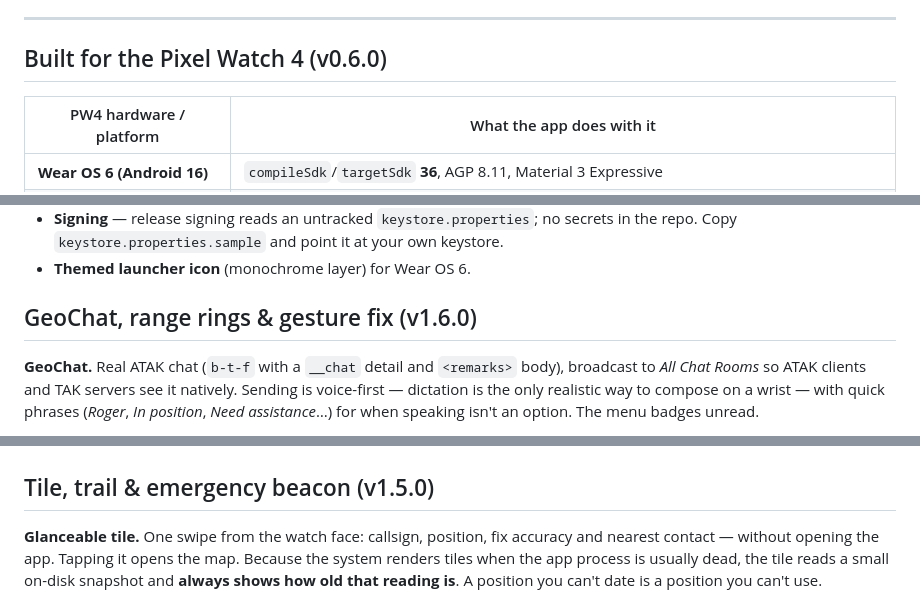
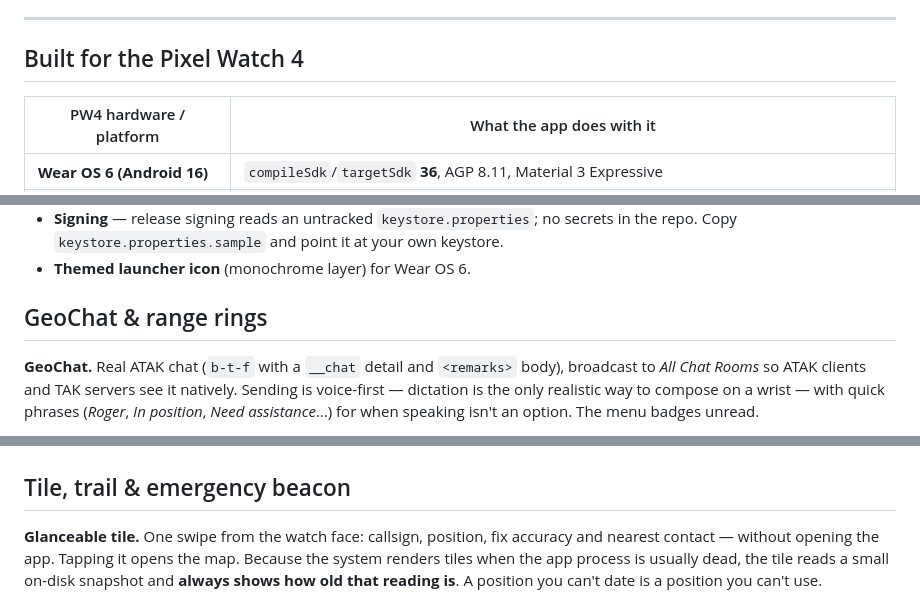
Before and after one commit to GPTmadeit/WTAK, a Markdown page: README.md, 3 parts joined by grey strips. GitHub-like rendering.

```diff
--- a/README.md
+++ b/README.md
@@ -324,7 +314,7 @@ hand-encoded ATAK-shaped frame (`./gradlew :app:testDebugUnitTest`).
 
 ---
 
-## Built for the Pixel Watch 4 (v0.6.0)
+## Built for the Pixel Watch 4
 
 | PW4 hardware / platform | What the app does with it |
 |---|---|
@@ -352,7 +342,7 @@ hand-encoded ATAK-shaped frame (`./gradlew :app:testDebugUnitTest`).
   keystore.
 - **Themed launcher icon** (monochrome layer) for Wear OS 6.
 
-## GeoChat, range rings & gesture fix (v1.6.0)
+## GeoChat & range rings
 
 **GeoChat.** Real ATAK chat (`b-t-f` with a `__chat` detail and `<remarks>` body),
 broadcast to *All Chat Rooms* so ATAK clients and TAK servers see it natively.
@@ -377,7 +367,7 @@ anything else. They now live above the navigation graph.
 |---|---|
 | ![](screenshots/menu.png) | ![](screenshots/geochat.png) |
 
-## Tile, trail & emergency beacon (v1.5.0)
+## Tile, trail & emergency beacon
 
 **Glanceable tile.** One swipe from the watch face: callsign, position, fix
 accuracy and nearest contact — without opening the app. Tapping it opens the
```
Also changed, not shown: other parts of README.md (+33 -40 lines).
